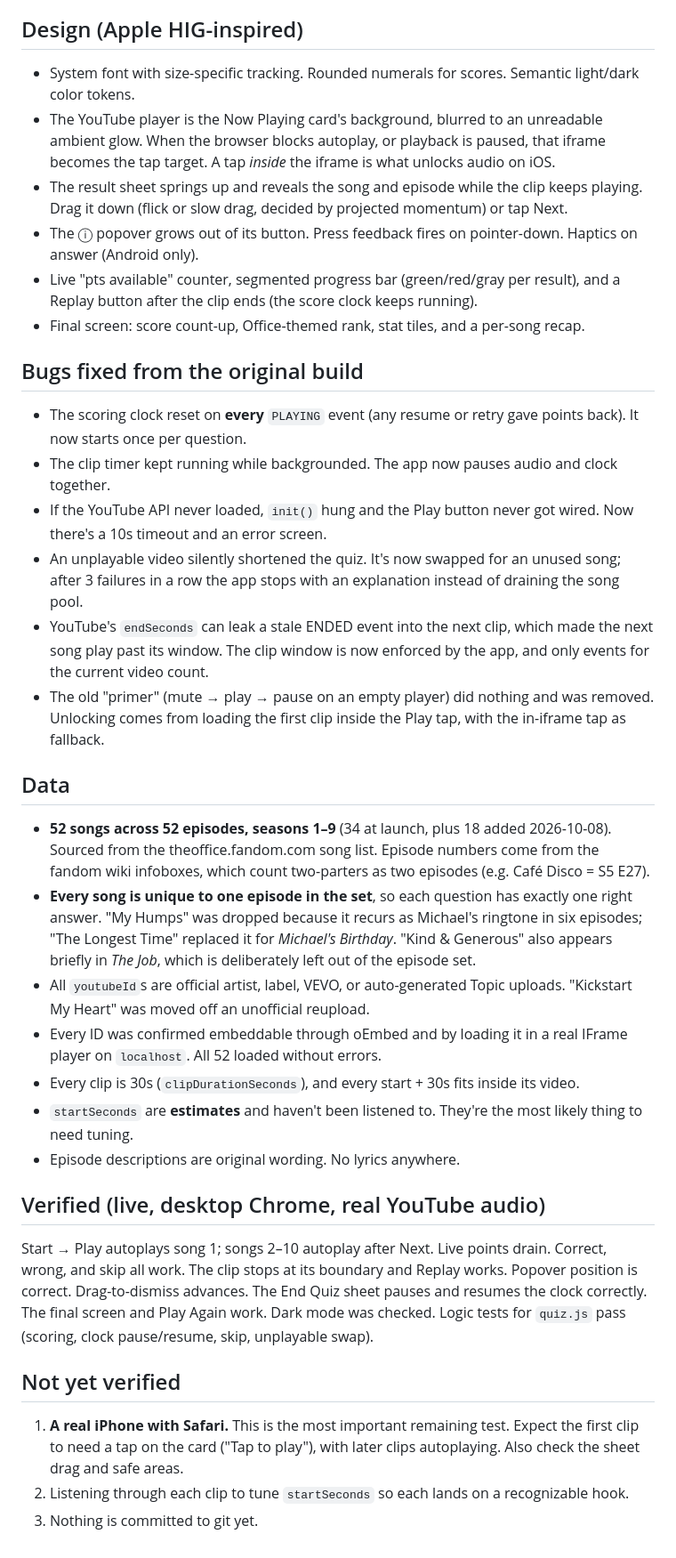
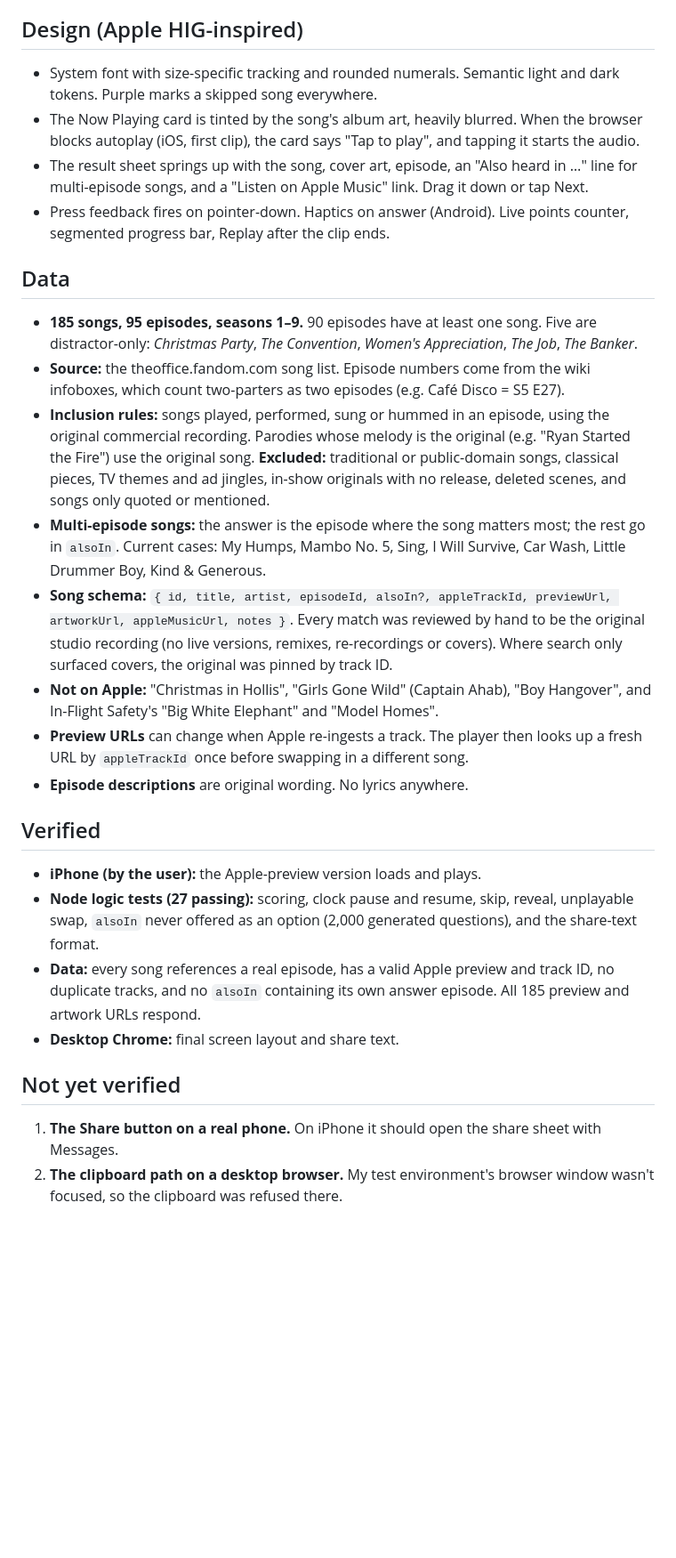
Before and after one commit to asrosen05-coder/office-music-game, a Markdown page: HANDOFF.md, the part around one of its changes. Shown at 89% size. GitHub-like rendering; blank space fills up the shorter version.

```diff
--- a/HANDOFF.md
+++ b/HANDOFF.md
@@ -36,33 +37,26 @@ js/app.js         flow controller wiring data + player + quiz + ui
 
 ## Design (Apple HIG-inspired)
-- System font with size-specific tracking. Rounded numerals for scores. Semantic light/dark color tokens.
-- The YouTube player is the Now Playing card's background, blurred to an unreadable ambient glow. When the browser blocks autoplay, or playback is paused, that iframe becomes the tap target. A tap *inside* the iframe is what unlocks audio on iOS.
-- The result sheet springs up and reveals the song and episode while the clip keeps playing. Drag it down (flick or slow drag, decided by projected momentum) or tap Next.
-- The ⓘ popover grows out of its button. Press feedback fires on pointer-down. Haptics on answer (Android only).
-- Live "pts available" counter, segmented progress bar (green/red/gray per result), and a Replay button after the clip ends (the score clock keeps running).
-- Final screen: score count-up, Office-themed rank, stat tiles, and a per-song recap.
-
-## Bugs fixed from the original build
-- The scoring clock reset on **every** `PLAYING` event (any resume or retry gave points back). It now starts once per question.
-- The clip timer kept running while backgrounded. The app now pauses audio and clock together.
-- If the YouTube API never loaded, `init()` hung and the Play button never got wired. Now there's a 10s timeout and an error screen.
-- An unplayable video silently shortened the quiz. It's now swapped for an unused song; after 3 failures in a row the app stops with an explanation instead of draining the song pool.
-- YouTube's `endSeconds` can leak a stale ENDED event into the next clip, which made the next song play past its window. The clip window is now enforced by the app, and only events for the current video count.
-- The old "primer" (mute → play → pause on an empty player) did nothing and was removed. Unlocking comes from loading the first clip inside the Play tap, with the in-iframe tap as fallback.
+- System font with size-specific tracking and rounded numerals. Semantic light and dark tokens. Purple marks a skipped song everywhere.
+- The Now Playing card is tinted by the song's album art, heavily blurred. When the browser blocks autoplay (iOS, first clip), the card says "Tap to play", and tapping it starts the audio.
+- The result sheet springs up with the song, cover art, episode, an "Also heard in …" line for multi-episode songs, and a "Listen on Apple Music" link. Drag it down or tap Next.
+- Press feedback fires on pointer-down. Haptics on answer (Android). Live points counter, segmented progress bar, Replay after the clip ends.
 
 ## Data
-- **52 songs across 52 episodes, seasons 1–9** (34 at launch, plus 18 added 2026-10-08). Sourced from the theoffice.fandom.com song list. Episode numbers come from the fandom wiki infoboxes, which count two-parters as two episodes (e.g. Café Disco = S5 E27).
-- **Every song is unique to one episode in the set**, so each question has exactly one right answer. "My Humps" was dropped because it recurs as Michael's ringtone in six episodes; "The Longest Time" replaced it for *Michael's Birthday*. "Kind & Generous" also appears briefly in *The Job*, which is deliberately left out of the episode set.
-- All `youtubeId`s are official artist, label, VEVO, or auto-generated Topic uploads. "Kickstart My Heart" was moved off an unofficial reupload.
-- Every ID was confirmed embeddable through oEmbed and by loading it in a real IFrame player on `localhost`. All 52 loaded without errors.
-- Every clip is 30s (`clipDurationSeconds`), and every start + 30s fits inside its video.
-- `startSeconds` are **estimates** and haven't been listened to. They're the most likely thing to need tuning.
-- Episode descriptions are original wording. No lyrics anywhere.
+- **185 songs, 95 episodes, seasons 1–9.** 90 episodes have at least one song. Five are distractor-only: *Christmas Party*, *The Convention*, *Women's Appreciation*, *The Job*, *The Banker*.
+- **Source:** the theoffice.fandom.com song list. Episode numbers come from the wiki infoboxes, which count two-parters as two episodes (e.g. Café Disco = S5 E27).
+- **Inclusion rules:** songs played, performed, sung or hummed in an episode, using the original commercial recording. Parodies whose melody is the original (e.g. "Ryan Started the Fire") use the original song. **Excluded:** traditional or public-domain songs, classical pieces, TV themes and ad jingles, in-show originals with no release, deleted scenes, and songs only quoted or mentioned.
+- **Multi-episode songs:** the answer is the episode where the song matters most; the rest go in `alsoIn`. Current cases: My Humps, Mambo No. 5, Sing, I Will Survive, Car Wash, Little Drummer Boy, Kind & Generous.
+- **Song schema:** `{ id, title, artist, episodeId, alsoIn?, appleTrackId, previewUrl, artworkUrl, appleMusicUrl, notes }`. Every match was reviewed by hand to be the original studio recording (no live versions, remixes, re-recordings or covers). Where search only surfaced covers, the original was pinned by track ID.
+- **Not on Apple:** "Christmas in Hollis", "Girls Gone Wild" (Captain Ahab), "Boy Hangover", and In-Flight Safety's "Big White Elephant" and "Model Homes".
+- **Preview URLs** can change when Apple re-ingests a track. The player then looks up a fresh URL by `appleTrackId` once before swapping in a different song.
+- **Episode descriptions** are original wording. No lyrics anywhere.
 
-## Verified (live, desktop Chrome, real YouTube audio)
-Start → Play autoplays song 1; songs 2–10 autoplay after Next. Live points drain. Correct, wrong, and skip all work. The clip stops at its boundary and Replay works. Popover position is correct. Drag-to-dismiss advances. The End Quiz sheet pauses and resumes the clock correctly. The final screen and Play Again work. Dark mode was checked. Logic tests for `quiz.js` pass (scoring, clock pause/resume, skip, unplayable swap).
+## Verified
+- **iPhone (by the user):** the Apple-preview version loads and plays.
+- **Node logic tests (27 passing):** scoring, clock pause and resume, skip, reveal, unplayable swap, `alsoIn` never offered as an option (2,000 generated questions), and the share-text format.
+- **Data:** every song references a real episode, has a valid Apple preview and track ID, no duplicate tracks, and no `alsoIn` containing its own answer episode. All 185 preview and artwork URLs respond.
+- **Desktop Chrome:** final screen layout and share text.
 
 ## Not yet verified
-1. **A real iPhone with Safari.** This is the most important remaining test. Expect the first clip to need a tap on the card ("Tap to play"), with later clips autoplaying. Also check the sheet drag and safe areas.
-2. Listening through each clip to tune `startSeconds` so each lands on a recognizable hook.
-3. Nothing is committed to git yet.
+1. **The Share button on a real phone.** On iPhone it should open the share sheet with Messages.
+2. **The clipboard path on a desktop browser.** My test environment's browser window wasn't focused, so the clipboard was refused there.
```
Also changed, not shown: other parts of HANDOFF.md (+19 -18 lines).
